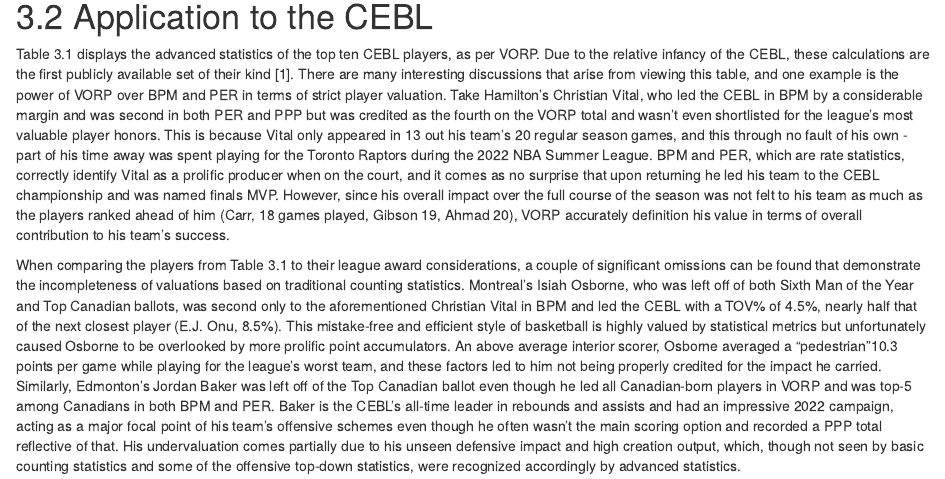
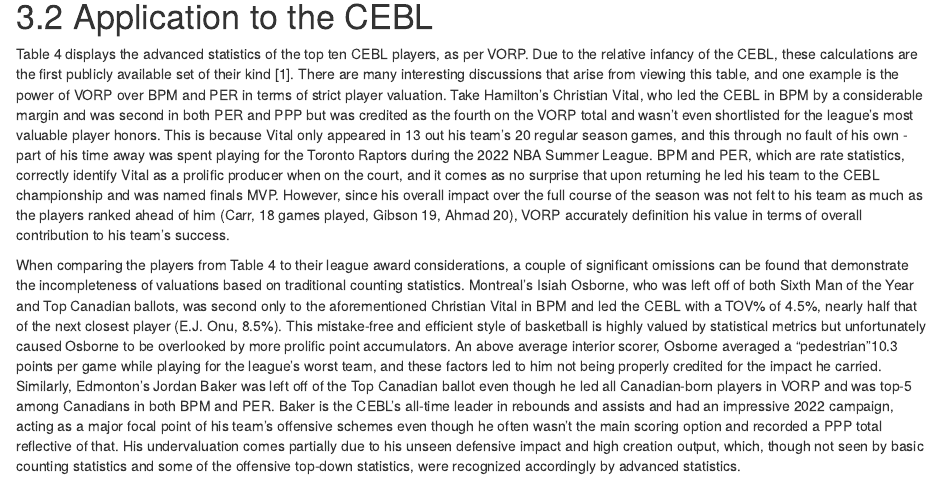
Before and after one commit to awosoga/CMSAC_2022, an R Markdown document (CMSAC.Rmd): the page in a window 1100 px wide, from 9900 px down. Rendered offline with R 4.5, knitr and Pandoc, with nearby package versions; some code elsewhere in the file could not run offline.

Commit message:
Update CMSAC.Rmd

```diff
--- a/CMSAC.Rmd
+++ b/CMSAC.Rmd
@@ -1020,7 +1020,7 @@
 
 
 # 3.2 Application to the CEBL
-Table 3.1 displays the advanced statistics of the top ten CEBL players, as per VORP. Due
+Table 4 displays the advanced statistics of the top ten CEBL players, as per VORP. Due
 to the relative infancy of the CEBL, these calculations are the first publicly available set of
 their kind [1]. There are many interesting discussions that arise from viewing this table, and
 one example is the power of VORP over BPM and PER in terms of strict player valuation.
@@ -1036,7 +1036,7 @@
 him (Carr, 18 games played, Gibson 19, Ahmad 20), VORP accurately definition his value in
 terms of overall contribution to his team’s success.
 
-When comparing the players from Table 3.1 to their league award considerations, a couple
+When comparing the players from Table 4 to their league award considerations, a couple
 of significant omissions can be found that demonstrate the incompleteness of valuations based
 on traditional counting statistics. Montreal’s Isiah Osborne, who was left off of both Sixth
 Man of the Year and Top Canadian ballots, was second only to the aforementioned Christian
```
